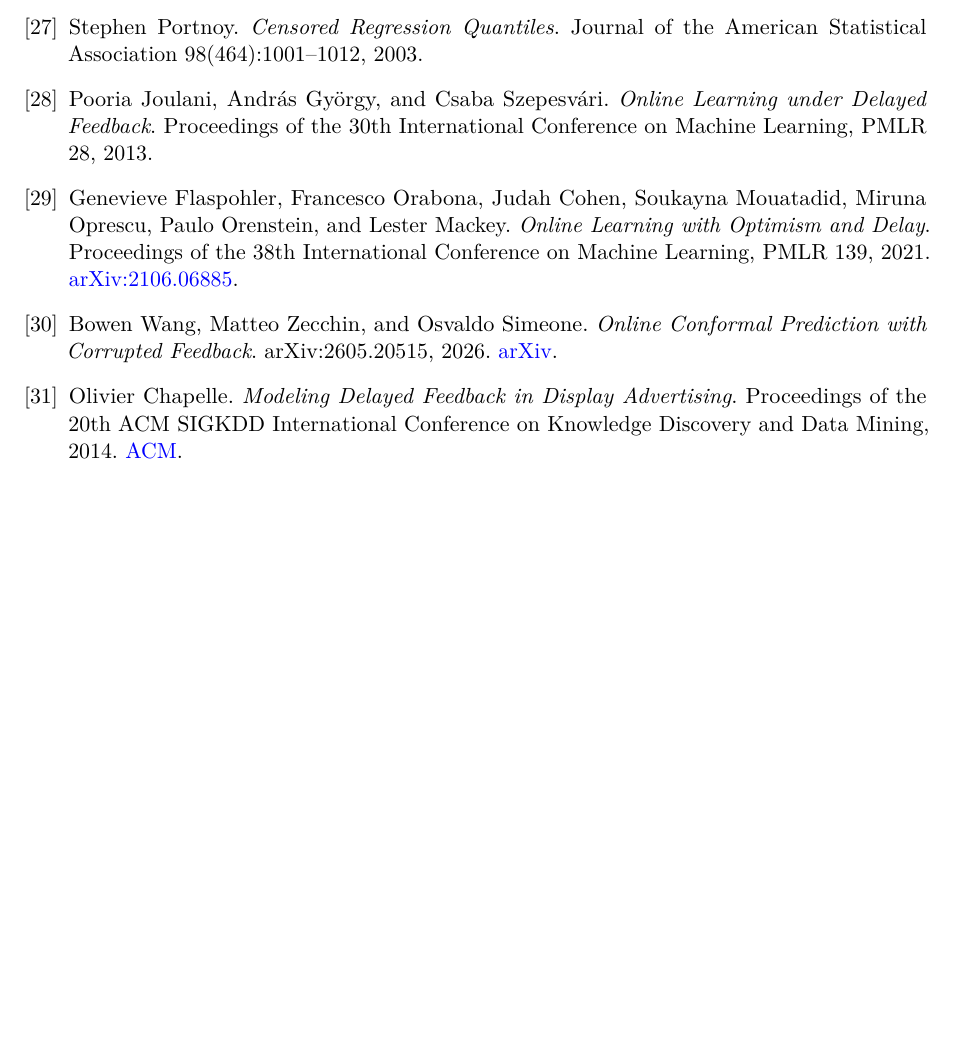
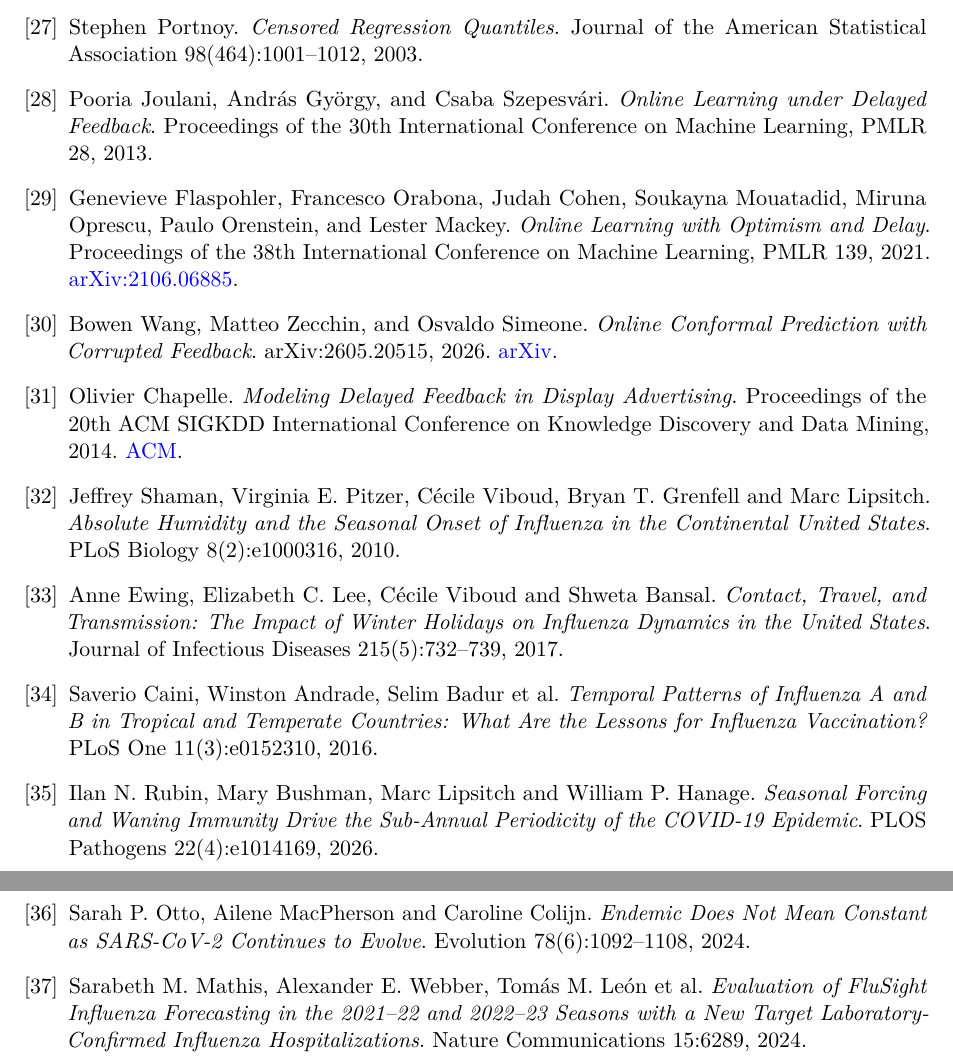
Before and after one commit to MonikaZimmermann/Multi-QT-extensions, a LaTeX document (notes/notes.tex): part of page 57 of 57 before the commit and two parts of pages 57 and 58 of 58 after it, the two joined at a grey line, cut so that both start at the same text, the shorter picture padded with empty space. Compiled offline with pdfLaTeX.

Commit message:
Notes: COVID and flu in the bar plots; literature on the differences
Co-Authored-By: Claude Opus 5.5 <noreply@anthropic.com>

```diff
--- a/notes/notes.tex
+++ b/notes/notes.tex
@@ -4378,6 +4400,43 @@ Proceedings of the 20th ACM SIGKDD International Conference on Knowledge
 Discovery and Data Mining, 2014.
 \href{https://dl.acm.org/doi/10.1145/2623330.2623634}{ACM}.
 
+\bibitem{shaman2010}
+Jeffrey Shaman, Virginia E. Pitzer, C\'ecile Viboud, Bryan T. Grenfell
+and Marc Lipsitch.
+\emph{Absolute Humidity and the Seasonal Onset of Influenza in the
+Continental United States}.
+PLoS Biology 8(2):e1000316, 2010.
+
+\bibitem{ewing2017}
+Anne Ewing, Elizabeth C. Lee, C\'ecile Viboud and Shweta Bansal.
+\emph{Contact, Travel, and Transmission: The Impact of Winter Holidays on
+Influenza Dynamics in the United States}.
+Journal of Infectious Diseases 215(5):732--739, 2017.
+
+\bibitem{caini2016}
+Saverio Caini, Winston Andrade, Selim Badur et al.
+\emph{Temporal Patterns of Influenza A and B in Tropical and Temperate
+Countries: What Are the Lessons for Influenza Vaccination?}
+PLoS One 11(3):e0152310, 2016.
+
+\bibitem{rubin2026}
+Ilan N. Rubin, Mary Bushman, Marc Lipsitch and William P. Hanage.
+\emph{Seasonal Forcing and Waning Immunity Drive the Sub-Annual
+Periodicity of the COVID-19 Epidemic}.
+PLOS Pathogens 22(4):e1014169, 2026.
+
+\bibitem{otto2024}
+Sarah P. Otto, Ailene MacPherson and Caroline Colijn.
+\emph{Endemic Does Not Mean Constant as SARS-CoV-2 Continues to Evolve}.
+Evolution 78(6):1092--1108, 2024.
+
+\bibitem{mathis2024}
+Sarabeth M. Mathis, Alexander E. Webber, Tom\'as M. Le\'on et al.
+\emph{Evaluation of FluSight Influenza Forecasting in the 2021--22 and
+2022--23 Seasons with a New Target Laboratory-Confirmed Influenza
+Hospitalizations}.
+Nature Communications 15:6289, 2024.
+
 \end{thebibliography}
 
 \end{document}
```
Also changed, not shown: notes/notes.pdf, notes/notes.tex (46 more changed lines), 1 other file.
